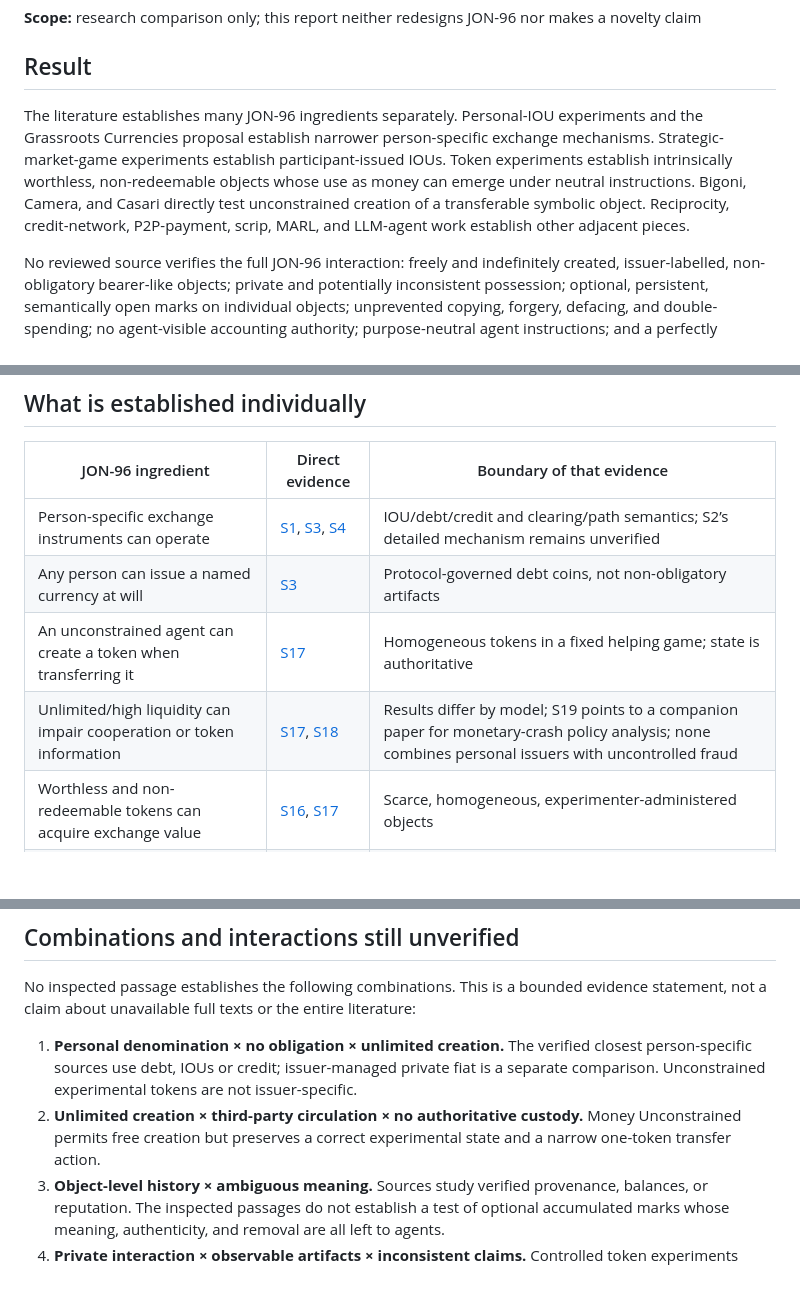
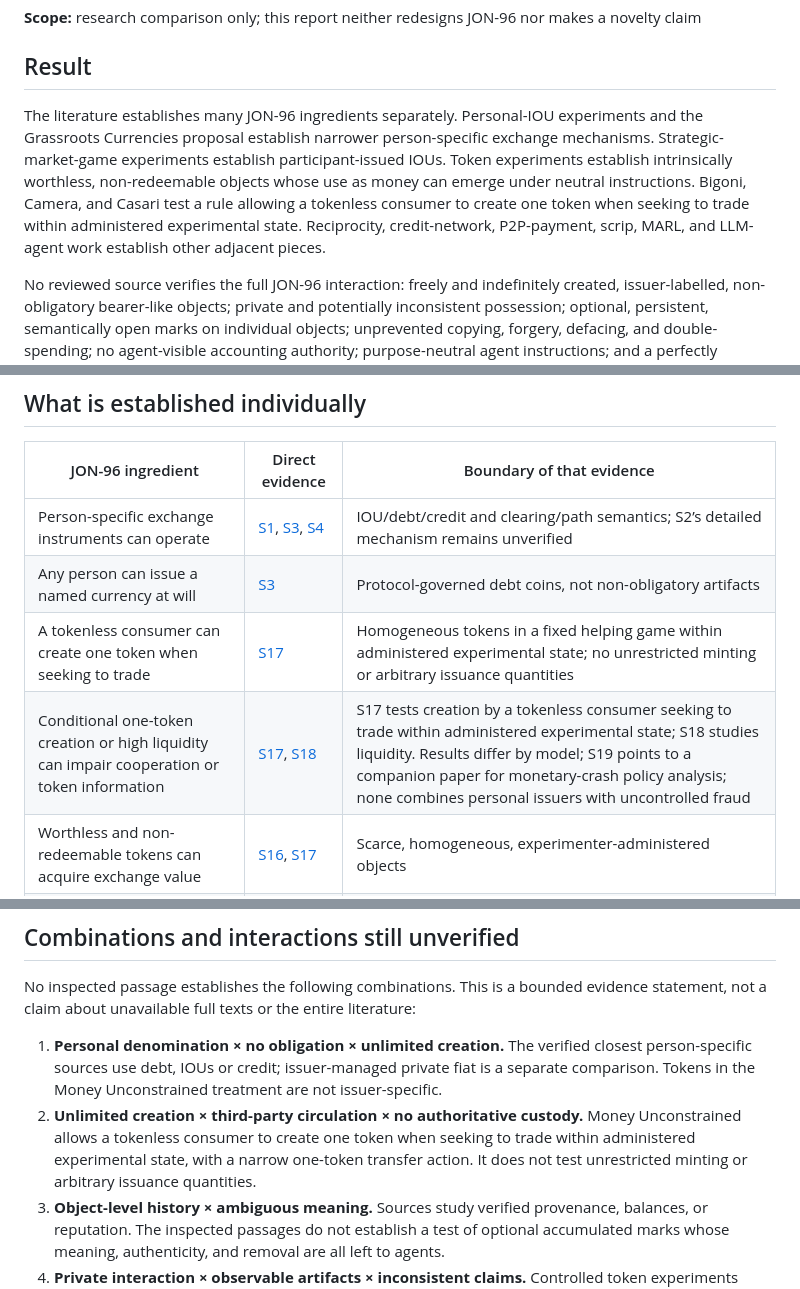
Before and after one commit to ptown16801-lang/concord, a Markdown page: docs/JON-98_EXACT_MODEL_PRIOR_ART_AUDIT.md, 3 parts joined by grey strips. Rendered like a GitHub page; blank space fills up the shorter version.

Commit message:
Clarify verification provenance and S17 token creation limits
Co-authored-by: linear-code[bot] <222613912+linear-code[bot]@users.noreply.github.com>

```diff
--- a/docs/JON-98_EXACT_MODEL_PRIOR_ART_AUDIT.md
+++ b/docs/JON-98_EXACT_MODEL_PRIOR_ART_AUDIT.md
@@ -10,7 +10,7 @@
 
 ## Result
 
-The literature establishes many JON-96 ingredients separately. Personal-IOU experiments and the Grassroots Currencies proposal establish narrower person-specific exchange mechanisms. Strategic-market-game experiments establish participant-issued IOUs. Token experiments establish intrinsically worthless, non-redeemable objects whose use as money can emerge under neutral instructions. Bigoni, Camera, and Casari directly test unconstrained creation of a transferable symbolic object. Reciprocity, credit-network, P2P-payment, scrip, MARL, and LLM-agent work establish other adjacent pieces.
+The literature establishes many JON-96 ingredients separately. Personal-IOU experiments and the Grassroots Currencies proposal establish narrower person-specific exchange mechanisms. Strategic-market-game experiments establish participant-issued IOUs. Token experiments establish intrinsically worthless, non-redeemable objects whose use as money can emerge under neutral instructions. Bigoni, Camera, and Casari test a rule allowing a tokenless consumer to create one token when seeking to trade within administered experimental state. Reciprocity, credit-network, P2P-payment, scrip, MARL, and LLM-agent work establish other adjacent pieces.
 
 No reviewed source verifies the full JON-96 interaction: freely and indefinitely created, issuer-labelled, non-obligatory bearer-like objects; private and potentially inconsistent possession; optional, persistent, semantically open marks on individual objects; unprevented copying, forgery, defacing, and double-spending; no agent-visible accounting authority; purpose-neutral agent instructions; and a perfectly observing but absolutely hidden, non-intervening research record. This is an **unverified combination**, not evidence of novelty.
 
@@ -96,8 +96,8 @@ The independently checked direct links below are distinguished from conceptual g
 | --- | --- | --- |
 | Person-specific exchange instruments can operate | [S1], [S3], [S4] | IOU/debt/credit and clearing/path semantics; S2’s detailed mechanism remains unverified |
 | Any person can issue a named currency at will | [S3] | Protocol-governed debt coins, not non-obligatory artifacts |
-| An unconstrained agent can create a token when transferring it | [S17] | Homogeneous tokens in a fixed helping game; state is authoritative |
-| Unlimited/high liquidity can impair cooperation or token information | [S17], [S18] | Results differ by model; S19 points to a companion paper for monetary-crash policy analysis; none combines personal issuers with uncontrolled fraud |
+| A tokenless consumer can create one token when seeking to trade | [S17] | Homogeneous tokens in a fixed helping game within administered experimental state; no unrestricted minting or arbitrary issuance quantities |
+| Conditional one-token creation or high liquidity can impair cooperation or token information | [S17], [S18] | S17 tests creation by a tokenless consumer seeking to trade within administered experimental state; S18 studies liquidity. Results differ by model; S19 points to a companion paper for monetary-crash policy analysis; none combines personal issuers with uncontrolled fraud |
 | Worthless and non-redeemable tokens can acquire exchange value | [S16], [S17] | Scarce, homogeneous, experimenter-administered objects |
 | Cooperation may extend beyond the last partner | [S15], [S18] | Prescribed reciprocity or monetary strategies; S2/S5 routing and S14 specifics are not independently verified here |
 | Agents/subjects can negotiate quantities and discover prices | [S21], [S27] | Environmental barter offers or auction rules; S22 macro decisions and S25 cost selection are different evidence |
@@ -111,8 +111,8 @@ The independently checked direct links below are distinguished from conceptual g
 
 No inspected passage establishes the following combinations. This is a bounded evidence statement, not a claim about unavailable full texts or the entire literature:
 
-1. **Personal denomination × no obligation × unlimited creation.** The verified closest person-specific sources use debt, IOUs or credit; issuer-managed private fiat is a separate comparison. Unconstrained experimental tokens are not issuer-specific.
-2. **Unlimited creation × third-party circulation × no authoritative custody.** Money Unconstrained permits free creation but preserves a correct experimental state and a narrow one-token transfer action.
+1. **Personal denomination × no obligation × unlimited creation.** The verified closest person-specific sources use debt, IOUs or credit; issuer-managed private fiat is a separate comparison. Tokens in the Money Unconstrained treatment are not issuer-specific.
+2. **Unlimited creation × third-party circulation × no authoritative custody.** Money Unconstrained allows a tokenless consumer to create one token when seeking to trade within administered experimental state, with a narrow one-token transfer action. It does not test unrestricted minting or arbitrary issuance quantities.
 3. **Object-level history × ambiguous meaning.** Sources study verified provenance, balances, or reputation. The inspected passages do not establish a test of optional accumulated marks whose meaning, authenticity, and removal are all left to agents.
 4. **Private interaction × observable artifacts × inconsistent claims.** Controlled token experiments administer balances and may also disclose aggregate or counterpart information. P2P protocols prevent or expose inconsistent spending. The inspected passages do not establish the exact combination of unresolved possession claims and continued circulation.
 5. **Forgery/defacing freedom × endogenous valuation.** The inspected security protocols seek to detect or prevent fraud; the retrieved passages do not establish the combination of copying, false origin, signature removal, and double-spending as ordinary capabilities with differentiated valuation.
```
Also changed, not shown: other parts of docs/JON-98_EXACT_MODEL_PRIOR_ART_AUDIT.md (+2 -2 lines), docs/JON-98_SOURCE_VERIFICATION.md (+3 -3 lines).
